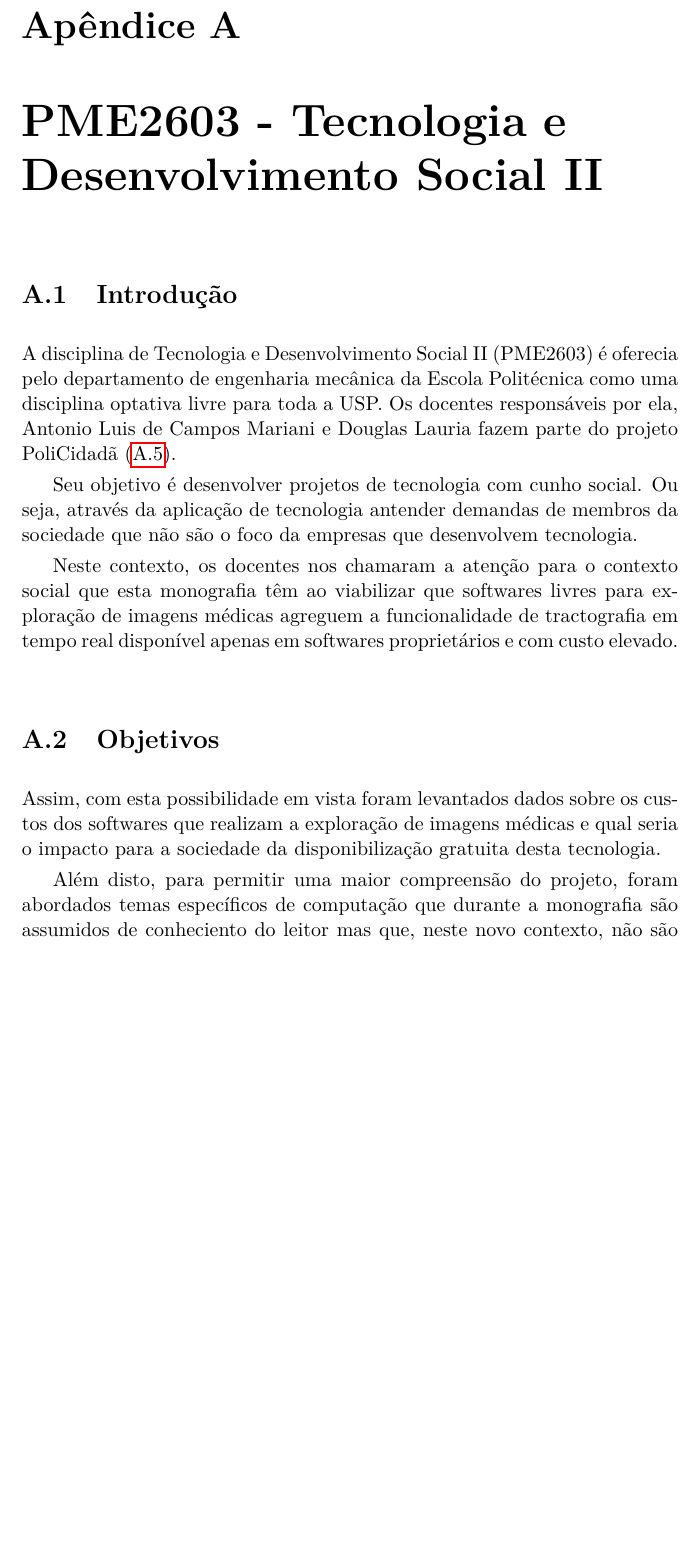
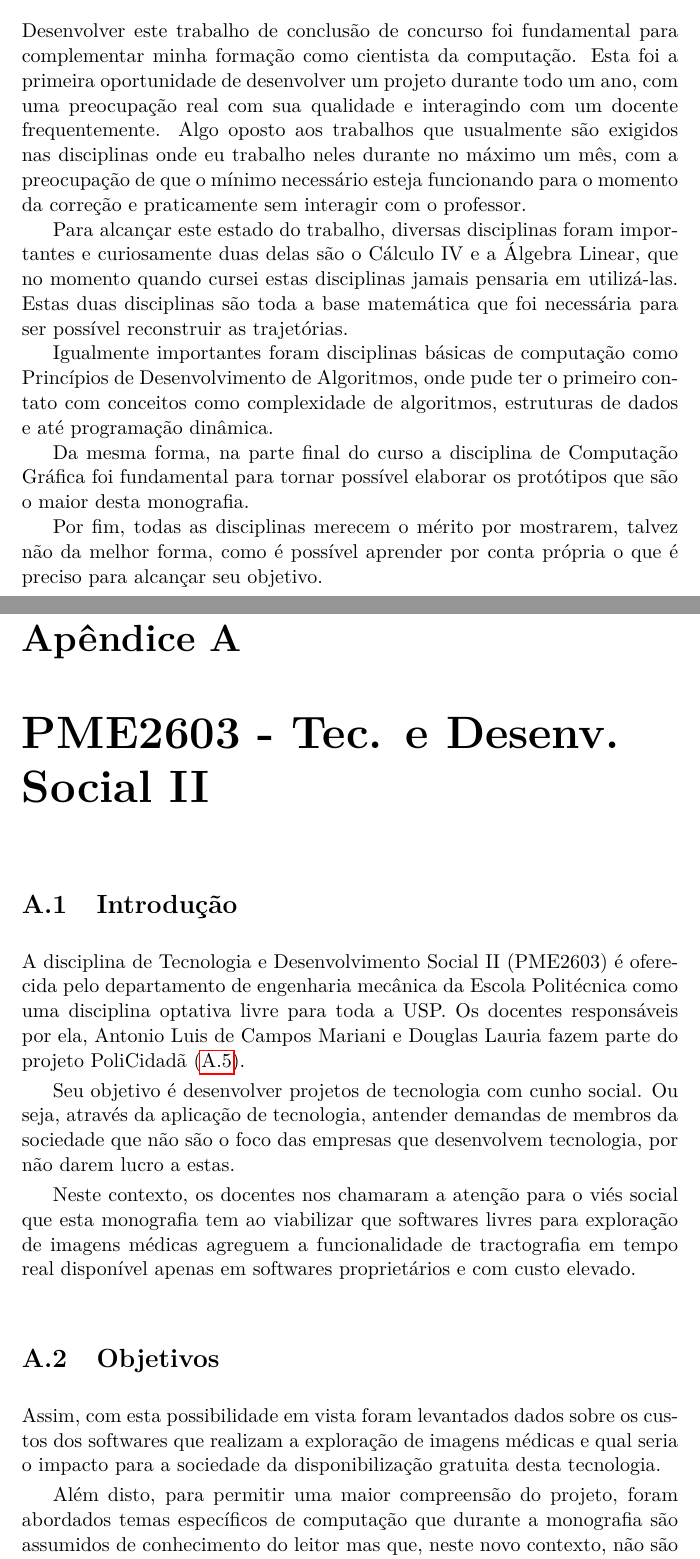
Before and after one commit to rafamanzo/runge-kutta-doc, a LaTeX thesis (monografia/main.tex, which reads monografia/pme.tex, monografia/rafael.tex): part of page 55 of 59 before the commit and two parts of pages 51 and 55 of 59 after it, the two joined at a grey line, cut at the place of the change, the shorter picture padded with empty space. Compiled offline with pdfLaTeX.

Commit message:
Parte subjetiva Manzo

```diff
--- a/monografia/pme.tex
+++ b/monografia/pme.tex
@@ -1,15 +1,15 @@
-\chapter{PME2603 - Tecnologia e Desenvolvimento Social II}
+\chapter{PME2603 - Tec. e Desenv. Social II}
 \section{Introdução}
-A disciplina de Tecnologia e Desenvolvimento Social II (PME2603) é oferecia pelo departamento de engenharia mecânica da Escola Politécnica como uma disciplina optativa livre para toda a USP. Os docentes responsáveis por ela, Antonio Luis de Campos Mariani e Douglas Lauria fazem parte do projeto PoliCidadã (\ref{policidada}).
+A disciplina de Tecnologia e Desenvolvimento Social II (PME2603) é oferecida pelo departamento de engenharia mecânica da Escola Politécnica como uma disciplina optativa livre para toda a USP. Os docentes responsáveis por ela, Antonio Luis de Campos Mariani e Douglas Lauria fazem parte do projeto PoliCidadã (\ref{policidada}).
 
-Seu objetivo é desenvolver projetos de tecnologia com cunho social. Ou seja, através da aplicação de tecnologia antender demandas de membros da sociedade que não são o foco da empresas que desenvolvem tecnologia.
+Seu objetivo é desenvolver projetos de tecnologia com cunho social. Ou seja, através da aplicação de tecnologia, antender demandas de membros da sociedade que não são o foco das empresas que desenvolvem tecnologia, por não darem lucro a estas.
 
-Neste contexto, os docentes nos chamaram a atenção para o contexto social que esta monografia têm ao viabilizar que softwares livres para exploração de imagens médicas agreguem a funcionalidade de tractografia em tempo real disponível apenas em softwares proprietários e com custo elevado.
+Neste contexto, os docentes nos chamaram a atenção para o viés social que esta monografia tem ao viabilizar que softwares livres para exploração de imagens médicas agreguem a funcionalidade de tractografia em tempo real disponível apenas em softwares proprietários e com custo elevado.
 
 \section{Objetivos}
 Assim, com esta possibilidade em vista foram levantados dados sobre os custos dos softwares que realizam a exploração de imagens médicas e qual seria o impacto para a sociedade da disponibilização gratuita desta tecnologia.
 
-Além disto, para permitir uma maior compreensão do projeto, foram abordados temas específicos de computação que durante a monografia são assumidos de conheciento do leitor mas que, neste novo contexto, não são populares.
+Além disto, para permitir uma maior compreensão do projeto, foram abordados temas específicos de computação que durante a monografia são assumidos de conhecimento do leitor mas que, neste novo contexto, não são populares mas são fundamentais para a compreensão da monografia.
 
 \section{Conceitos}
   \subsection{Custos de software}
--- a/monografia/rafael.tex
+++ b/monografia/rafael.tex
@@ -1 +1,10 @@
 \chapter{Rafael Reggiani Manzo}
+Desenvolver este trabalho de conclusão de concurso foi fundamental para complementar minha formação como cientista da computação. Esta foi a primeira oportunidade de desenvolver um projeto durante todo um ano, com uma preocupação real com sua qualidade e interagindo com um docente frequentemente. Algo oposto aos trabalhos que usualmente são exigidos nas disciplinas onde eu trabalho neles durante no máximo um mês, com a preocupação de que o mínimo necessário esteja funcionando para o momento da correção e praticamente sem interagir com o professor.
+
+Para alcançar este estado do trabalho, diversas disciplinas foram importantes e curiosamente duas delas são o Cálculo IV e a Álgebra Linear, que no momento quando cursei estas disciplinas jamais pensaria em utilizá-las. Estas duas disciplinas são toda a base matemática que foi necessária para ser possível reconstruir as trajetórias.
+
+Igualmente importantes foram disciplinas básicas de computação como Princípios de Desenvolvimento de Algoritmos, onde pude ter o primeiro contato com conceitos como complexidade de algoritmos, estruturas de dados e até programação dinâmica.
+
+Da mesma forma, na parte final do curso a disciplina de Computação Gráfica foi fundamental para tornar possível elaborar os protótipos que são o maior desta monografia.
+
+Por fim, todas as disciplinas merecem o mérito por mostrarem, talvez não da melhor forma, como é possível aprender por conta própria o que é preciso para alcançar seu objetivo.
```
Also changed, not shown: monografia/pme.tex (14 more changed lines).
